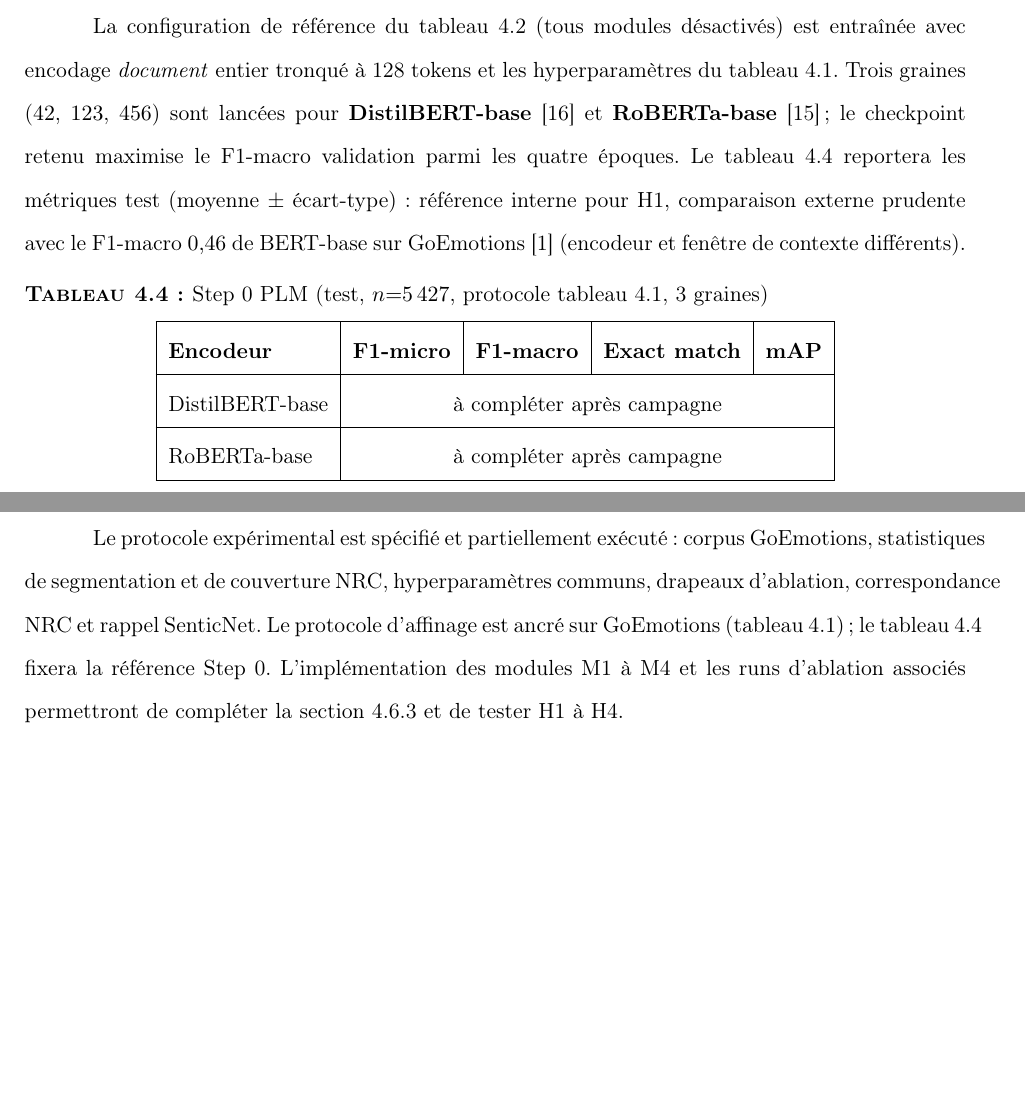
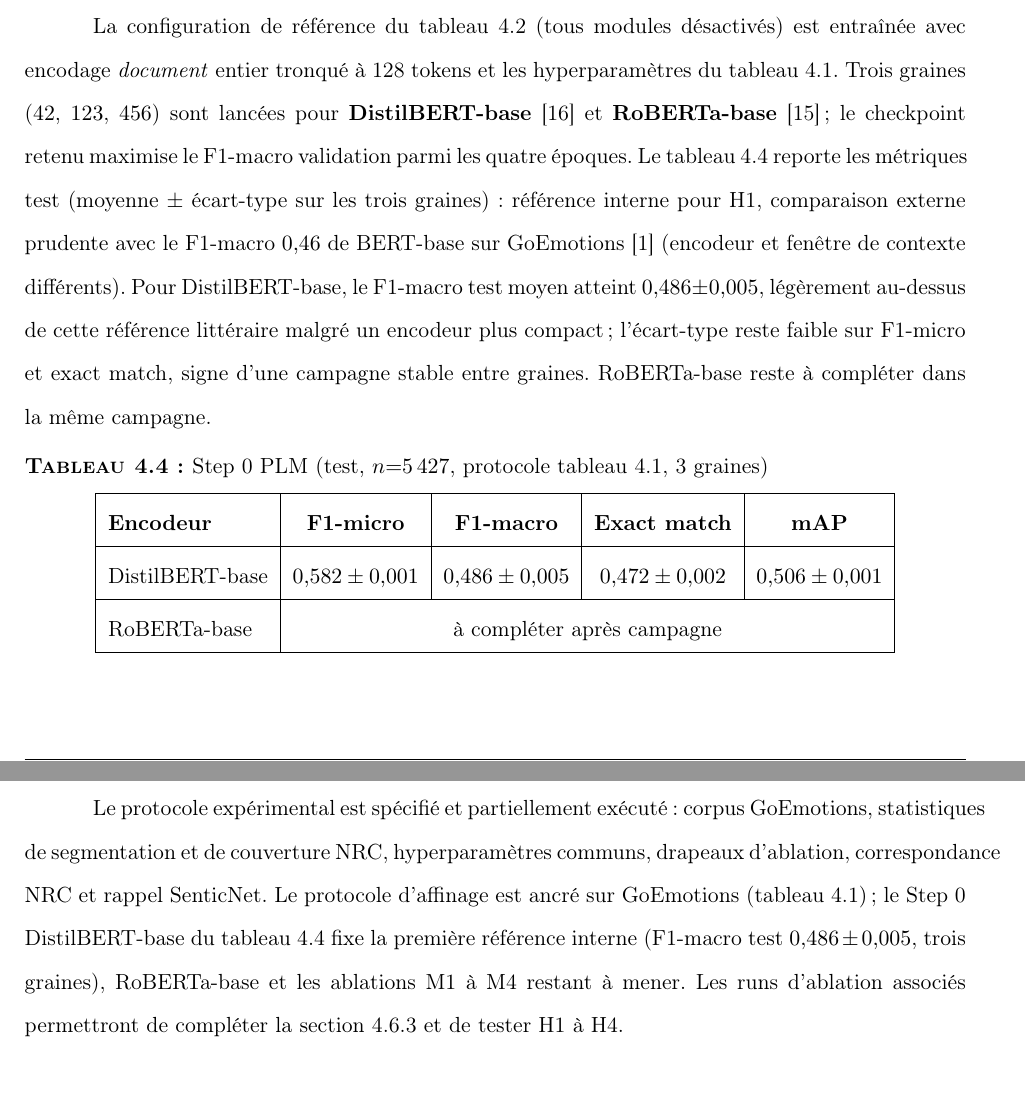
Before and after one commit to khalef-khalil/marii, a LaTeX thesis (main.tex, which reads chap_04.tex): two parts of pages 36 and 37 of 44, joined at a grey line, cut so that both start at the same text, the shorter picture padded with empty space. Compiled offline with pdfLaTeX.

Commit message:
Record definitive DistilBERT Step 0 baseline and drop pilot artifacts.
Archive the Colab zip, 4-epoch campaign JSON, and ch.4 table so H1 uses a single reproducible reference; remove the old 3-epoch metrics and persist early-stopping in campaign exports.

Co-authored-by: Cursor <cursoragent@cursor.com>

```diff
--- a/chap_04.tex
+++ b/chap_04.tex
@@ -280,10 +280,14 @@ tableau~\ref{tab:expe-hyperparams}. Trois graines ($42$, $123$, $456$)
 sont lancées pour \textbf{DistilBERT-base} \cite{sanh2019distilbert} et
 \textbf{RoBERTa-base} \cite{liu2019roberta} ; le checkpoint retenu
 maximise le F1-macro validation parmi les quatre époques. Le
-tableau~\ref{tab:expe-baseline-step0} reportera les métriques test
-(moyenne $\pm$ écart-type) : référence interne pour H1, comparaison
-externe prudente avec le F1-macro $0{,}46$ de BERT-base sur GoEmotions
+tableau~\ref{tab:expe-baseline-step0} reporte les métriques test
+(moyenne $\pm$ écart-type sur les trois graines) : référence interne pour H1,
+comparaison externe prudente avec le F1-macro $0{,}46$ de BERT-base sur GoEmotions
 \cite{demszky2020} (encodeur et fenêtre de contexte différents).
+Pour DistilBERT-base, le F1-macro test moyen atteint $0{,}486 \pm 0{,}005$,
+légèrement au-dessus de cette référence littéraire malgré un encodeur plus compact ;
+l'écart-type reste faible sur F1-micro et exact match, signe d'une campagne stable
+entre graines. RoBERTa-base reste à compléter dans la même campagne.
 
 \begin{table}[H]
 \centering
@@ -294,7 +298,7 @@ externe prudente avec le F1-macro $0{,}46$ de BERT-base sur GoEmotions
 \hline
 \textbf{Encodeur} & \textbf{F1-micro} & \textbf{F1-macro} & \textbf{Exact match} & \textbf{mAP} \\
 \hline
-DistilBERT-base & \multicolumn{4}{c|}{à compléter après campagne} \\
+DistilBERT-base & $0{,}582 \pm 0{,}001$ & $0{,}486 \pm 0{,}005$ & $0{,}472 \pm 0{,}002$ & $0{,}506 \pm 0{,}001$ \\
 \hline
 RoBERTa-base & \multicolumn{4}{c|}{à compléter après campagne} \\
 \hline
@@ -345,8 +349,9 @@ Le protocole expérimental est spécifié et partiellement exécuté :
 corpus GoEmotions, statistiques de segmentation et de couverture NRC,
 hyperparamètres communs, drapeaux d'ablation, correspondance NRC et
 rappel SenticNet. Le protocole d'affinage est ancré sur GoEmotions
-(tableau~\ref{tab:expe-hyperparams}) ; le
-tableau~\ref{tab:expe-baseline-step0} fixera la référence Step~0.
-L'implémentation des modules M1 à M4 et les
-runs d'ablation associés permettront de compléter la
-section~\ref{sec:expe-analyses-suite} et de tester H1 à H4.
+(tableau~\ref{tab:expe-hyperparams}) ; le Step~0 DistilBERT-base du
+tableau~\ref{tab:expe-baseline-step0} fixe la première référence interne
+(F1-macro test $0{,}486 \pm 0{,}005$, trois graines), RoBERTa-base et les
+ablations M1 à M4 restant à mener. Les runs d'ablation associés
+permettront de compléter la section~\ref{sec:expe-analyses-suite} et de
+tester H1 à H4.
```
Also changed, not shown: notebooks/README.md, 9 other files.
